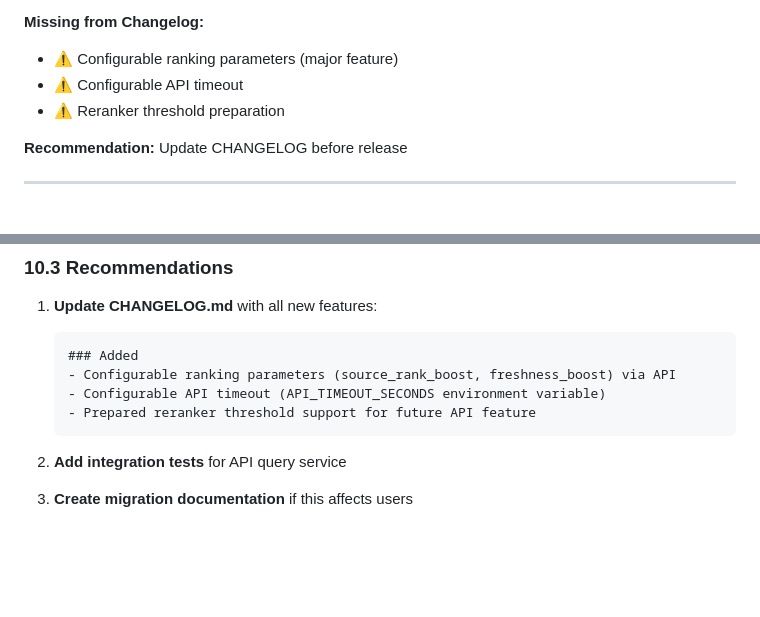
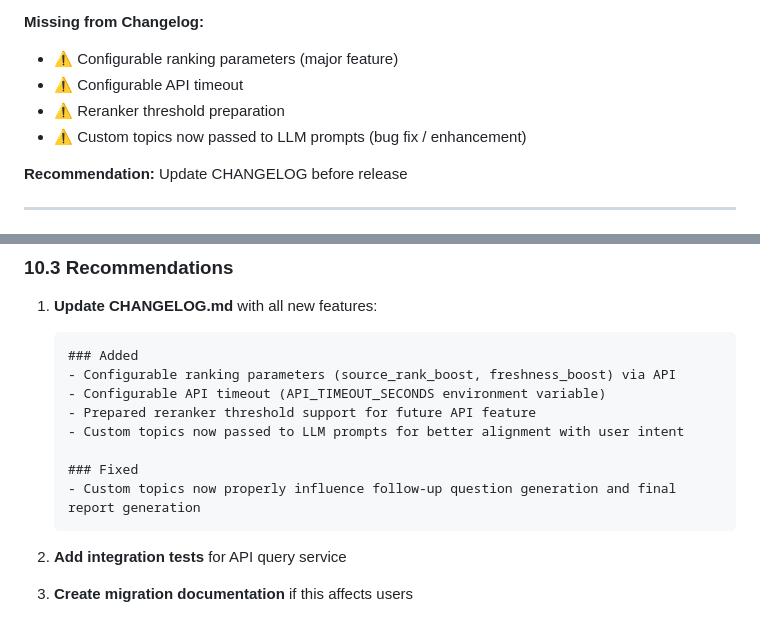
Before and after one commit to Bigdata-com/bigdata-briefs, a Markdown page: REVIEW_LATEST_CHANGES.md, 2 parts joined by grey strips. Rendered like a GitHub page; blank space fills up the shorter version.

````diff
--- a/REVIEW_LATEST_CHANGES.md
+++ b/REVIEW_LATEST_CHANGES.md
@@ -324,6 +379,7 @@ API_FRESHNESS_BOOST: int = 8
 - ⚠️ Configurable ranking parameters (major feature)
 - ⚠️ Configurable API timeout
 - ⚠️ Reranker threshold preparation
+- ⚠️ Custom topics now passed to LLM prompts (bug fix / enhancement)
 
 **Recommendation:** Update CHANGELOG before release
 
@@ -356,6 +412,10 @@ API_FRESHNESS_BOOST: int = 8
    - Configurable ranking parameters (source_rank_boost, freshness_boost) via API
    - Configurable API timeout (API_TIMEOUT_SECONDS environment variable)
    - Prepared reranker threshold support for future API feature
+   - Custom topics now passed to LLM prompts for better alignment with user intent
+
+   ### Fixed
+   - Custom topics now properly influence follow-up question generation and final report generation
    ```
 
 2. **Add integration tests** for API query service
````
Also changed, not shown: other parts of REVIEW_LATEST_CHANGES.md (+55 -0 lines).
